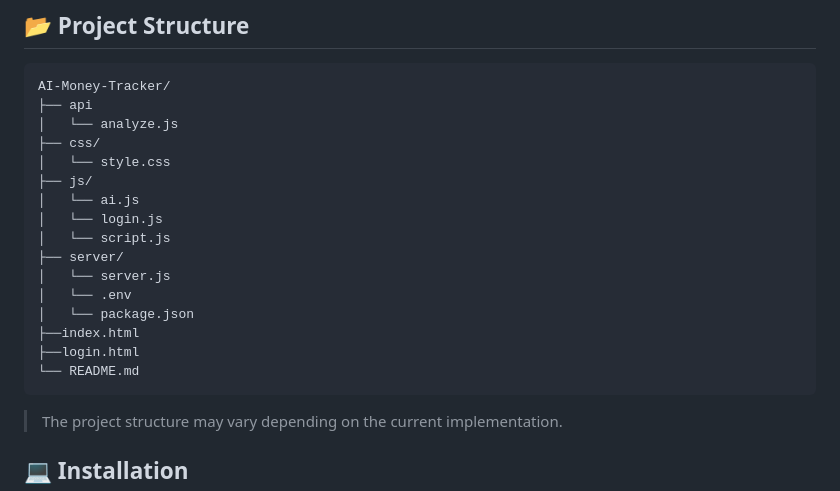
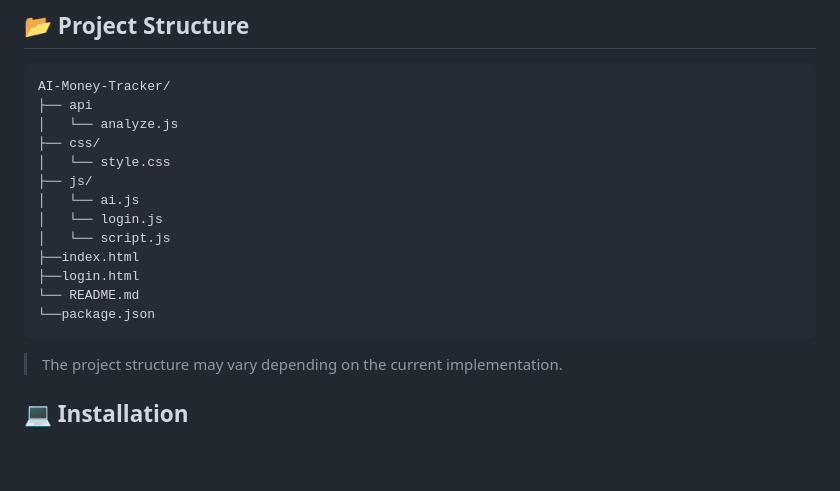
Before and after one commit to abijithktv08/AI-Powered-Money-Tracking-Analysis, a Markdown page: README.md, the part around the change. Drawn GitHub-style; blank space fills up the shorter version.

````diff
--- a/README.md
+++ b/README.md
@@ -69,13 +69,10 @@ AI-Money-Tracker/
 │   └── ai.js
 │   └── login.js
 │   └── script.js
-├── server/
-│   └── server.js
-│   └── .env
-│   └── package.json
 ├──index.html
 ├──login.html
 └── README.md
+└──package.json
 ```
 
 > The project structure may vary depending on the current implementation.
````
